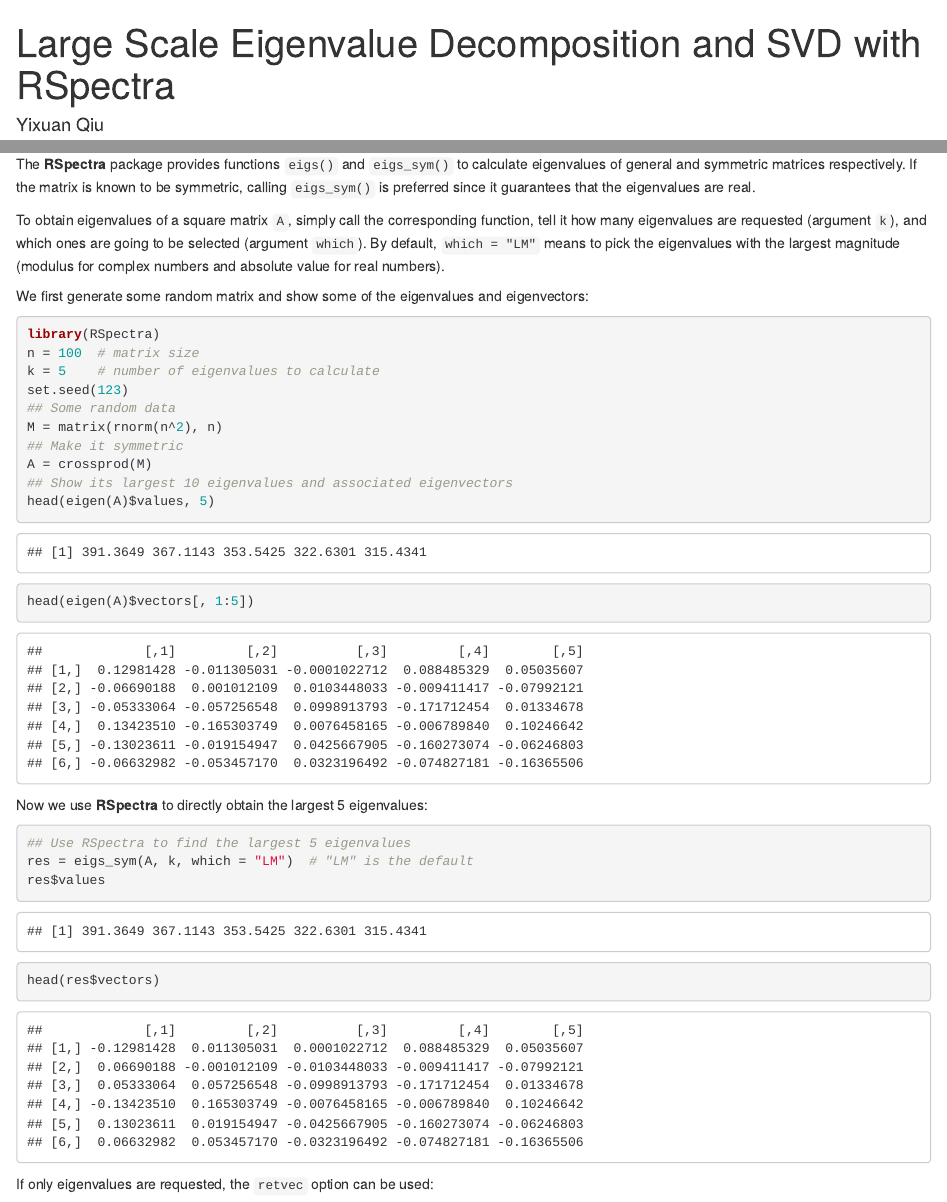
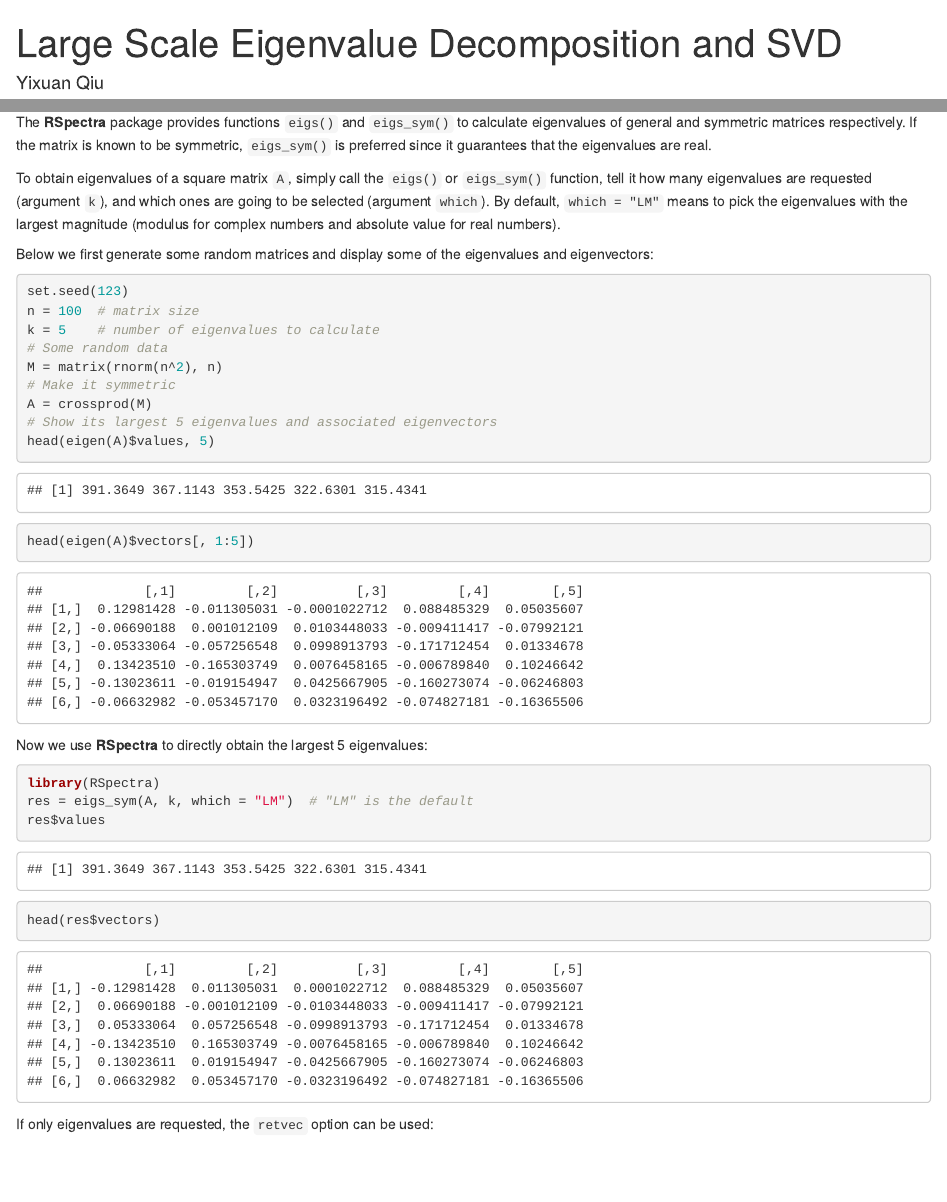
Before and after one commit to yixuan/RSpectra, an R Markdown document (vignettes/introduction.Rmd): the page in a window 1100 px wide, from its top, and a second part further down, joined at a grey line. Rendered offline with R 4.5, knitr and Pandoc, with nearby package versions.

Commit message:
refinement

````diff
--- a/vignettes/introduction.Rmd
+++ b/vignettes/introduction.Rmd
@@ -1,5 +1,5 @@
 ---
-title: "Large Scale Eigenvalue Decomposition and SVD with RSpectra"
+title: "Large Scale Eigenvalue Decomposition and SVD"
 author: "Yixuan Qiu"
 date: "`r Sys.Date()`"
 output:
@@ -53,29 +53,28 @@
 
 The **RSpectra** package provides functions `eigs()` and `eigs_sym()` to
 calculate eigenvalues of general and symmetric matrices respectively.
-If the matrix is known to be symmetric, calling
+If the matrix is known to be symmetric,
 `eigs_sym()` is preferred since it guarantees that the eigenvalues are real.
 
-To obtain eigenvalues of a square matrix `A`, simply call the corresponding
-function, tell it how many eigenvalues are requested (argument `k`),
+To obtain eigenvalues of a square matrix `A`, simply call the `eigs()` or
+`eigs_sym()` function, tell it how many eigenvalues are requested (argument `k`),
 and which ones are going to be selected (argument `which`).
 By default, `which = "LM"` means to pick the eigenvalues
 with the largest magnitude (modulus for complex numbers and absolute value
 for real numbers).
 
-We first generate some random matrix and show some of the eigenvalues and
-eigenvectors:
+Below we first generate some random matrices and display some of the eigenvalues
+and eigenvectors:
 
 ```{r}
-library(RSpectra)
+set.seed(123)
 n = 100  # matrix size
 k = 5    # number of eigenvalues to calculate
-set.seed(123)
-## Some random data
+# Some random data
 M = matrix(rnorm(n^2), n)
-## Make it symmetric
+# Make it symmetric
 A = crossprod(M)
-## Show its largest 10 eigenvalues and associated eigenvectors
+# Show its largest 5 eigenvalues and associated eigenvectors
 head(eigen(A)$values, 5)
 head(eigen(A)$vectors[, 1:5])
 ```
@@ -83,7 +82,7 @@
 Now we use **RSpectra** to directly obtain the largest 5 eigenvalues:
 
 ```{r}
-## Use RSpectra to find the largest 5 eigenvalues
+library(RSpectra)
 res = eigs_sym(A, k, which = "LM")  # "LM" is the default
 res$values
 head(res$vectors)
--- a/vignettes/style.css
+++ b/vignettes/style.css
@@ -4,6 +4,11 @@
 
 pre {
     background-color: #f5f5f5;
+    color: #333333;
     border: 1px solid #eeeeee;
     border-radius: 0;
 }
+
+.title, .author, .date {
+    text-align: center;
+}
````
Also changed, not shown: vignettes/introduction.Rmd (16 more changed lines).
